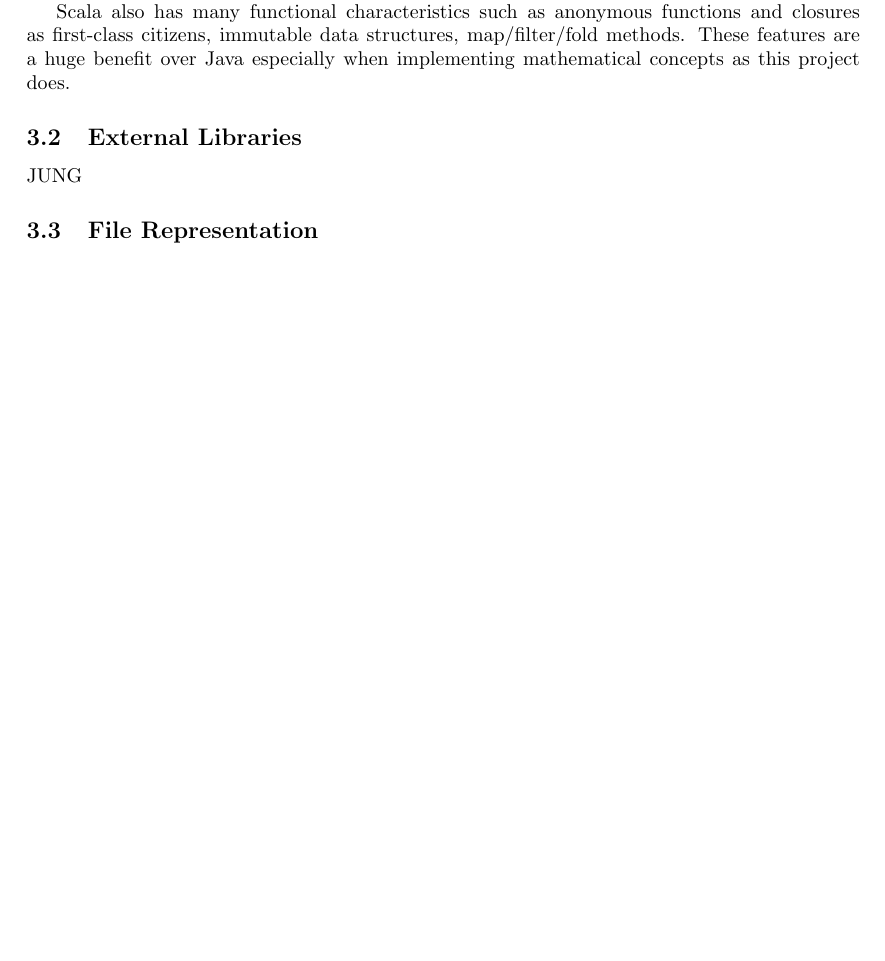
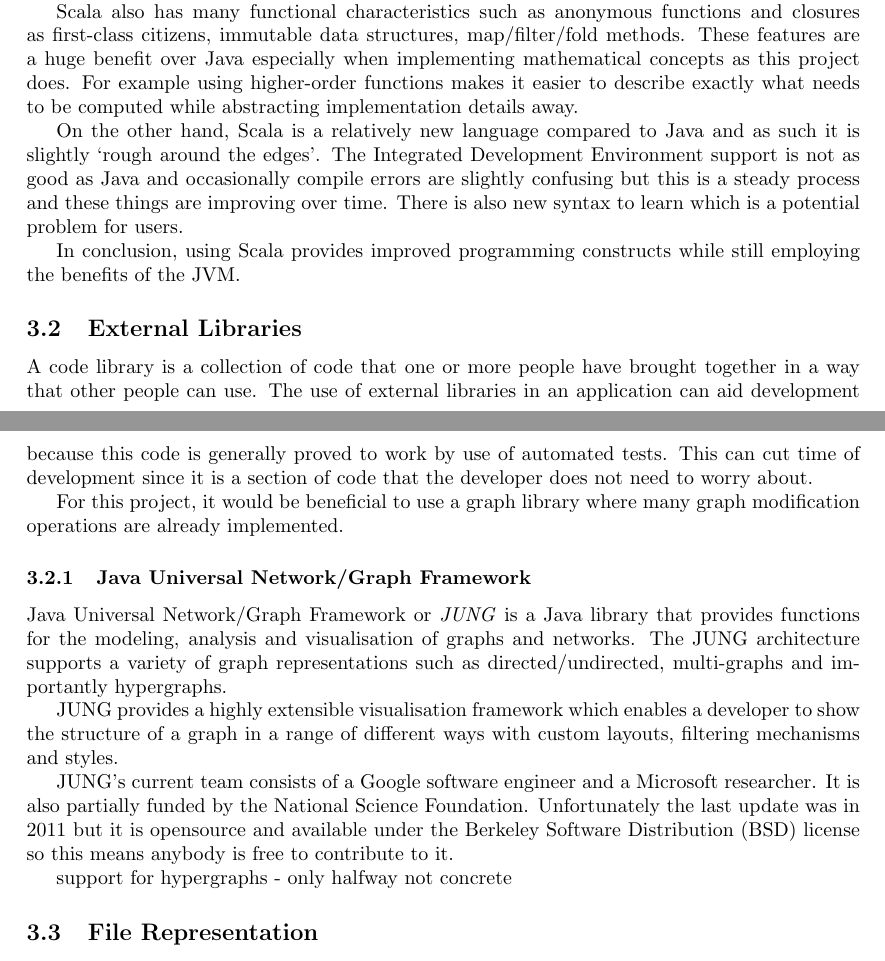
Before and after one commit to JakeCoxon/graphite-writeup, a LaTeX document (project.tex, which reads design.tex): part of page 14 of 15 before the commit and two parts of pages 14 and 15 of 15 after it, the two joined at a grey line, cut so that both start at the same text, the shorter picture padded with empty space. Compiled offline with pdfLaTeX.

Commit message:
Written about JUNG

```diff
--- a/design.tex
+++ b/design.tex
@@ -25,9 +25,25 @@
     \textbf{Scala} is such a language that has been developed to run on the JVM. Scala first appeared in 2003 and has been a popular choice over Java for a number of reasons.
     Scala has all the positive aspects of running on the JVM as well as improved syntax, type inference, pattern matching, operator overloading. These features help to improve expressiveness.
 
-    Scala also has many functional characteristics such as anonymous functions and closures as first-class citizens, immutable data structures, map/filter/fold methods. These features are a huge benefit over Java especially when implementing mathematical concepts as this project does.
+    Scala also has many functional characteristics such as anonymous functions and closures as first-class citizens, immutable data structures, map/filter/fold methods. These features are a huge benefit over Java especially when implementing mathematical concepts as this project does. For example using higher-order functions makes it easier to describe exactly what needs to be computed while abstracting implementation details away.
+
+    On the other hand, Scala is a relatively new language compared to Java and as such it is slightly `rough around the edges'. The Integrated Development Environment support is not as good as Java and occasionally compile errors are slightly confusing but this is a steady process and these things are improving over time. There is also new syntax to learn which is a potential problem for users.
+
+    In conclusion, using Scala provides improved programming constructs while still employing the benefits of the JVM.
 
 \subsection{External Libraries}
-  JUNG
+  A code library is a collection of code that one or more people have brought together in a way that other people can use. The use of external libraries in an application can aid development because this code is generally proved to work by use of automated tests. This can cut time of development since it is a section of code that the developer does not need to worry about.
+
+  For this project, it would be beneficial to use a graph library where many graph modification operations are already implemented.
+
+  \subsubsection{Java Universal Network/Graph Framework}
+  Java Universal Network/Graph Framework or \emph{JUNG} is a Java library that provides functions for the modeling, analysis and visualisation of graphs and networks. The JUNG architecture supports a variety of graph representations such as directed/undirected, multi-graphs and importantly hypergraphs.
+
+  JUNG provides a highly extensible visualisation framework which enables a developer to show the structure of a graph in a range of different ways with custom layouts, filtering mechanisms and styles.
+
+  JUNG's current team consists of a Google software engineer and a Microsoft researcher. It is also partially funded by the National Science Foundation. Unfortunately the last update was in 2011 but it is opensource and available under the Berkeley Software Distribution (BSD) license so this means anybody is free to contribute to it.
+
+
+  support for hypergraphs - only halfway not concrete
 
 \subsection{File Representation}
```
Also changed, not shown: 3 other files.
